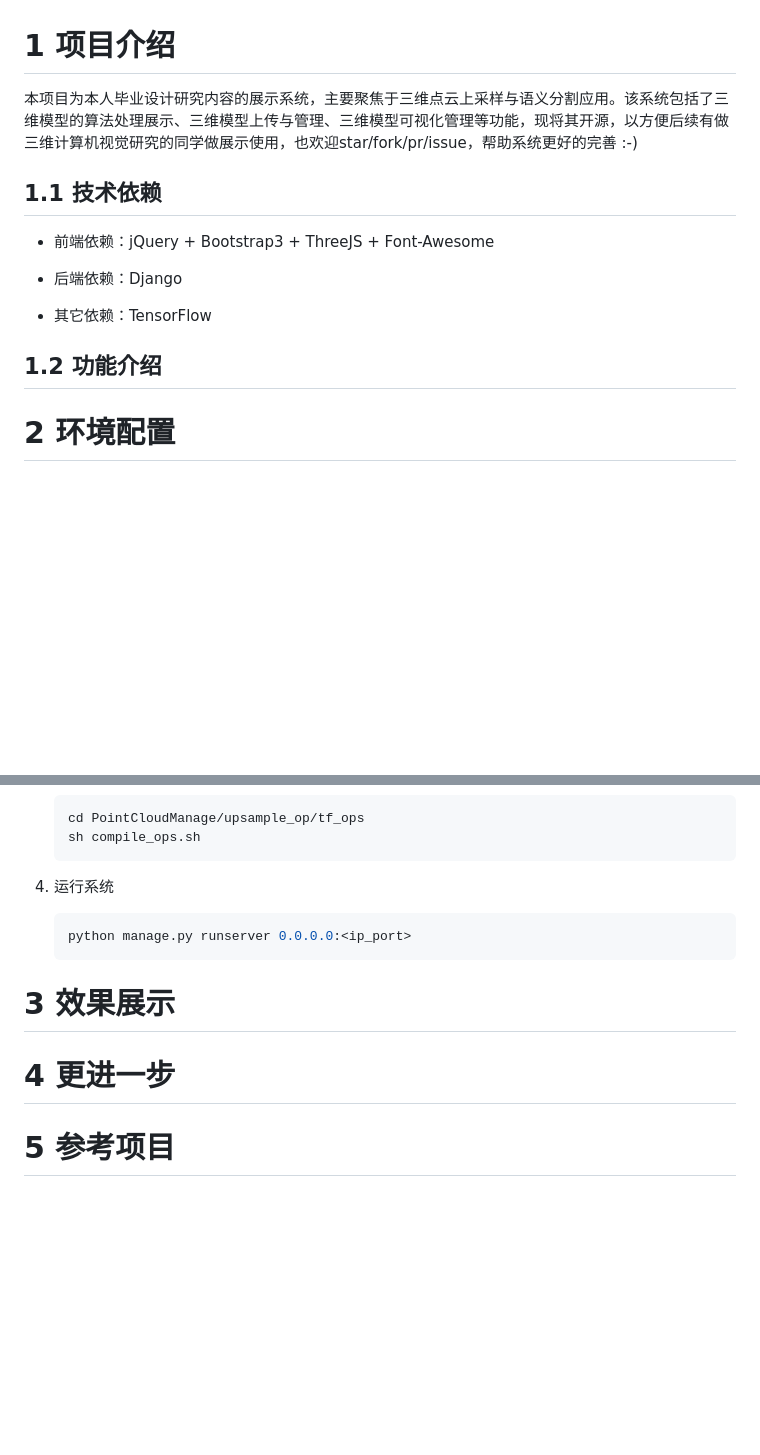
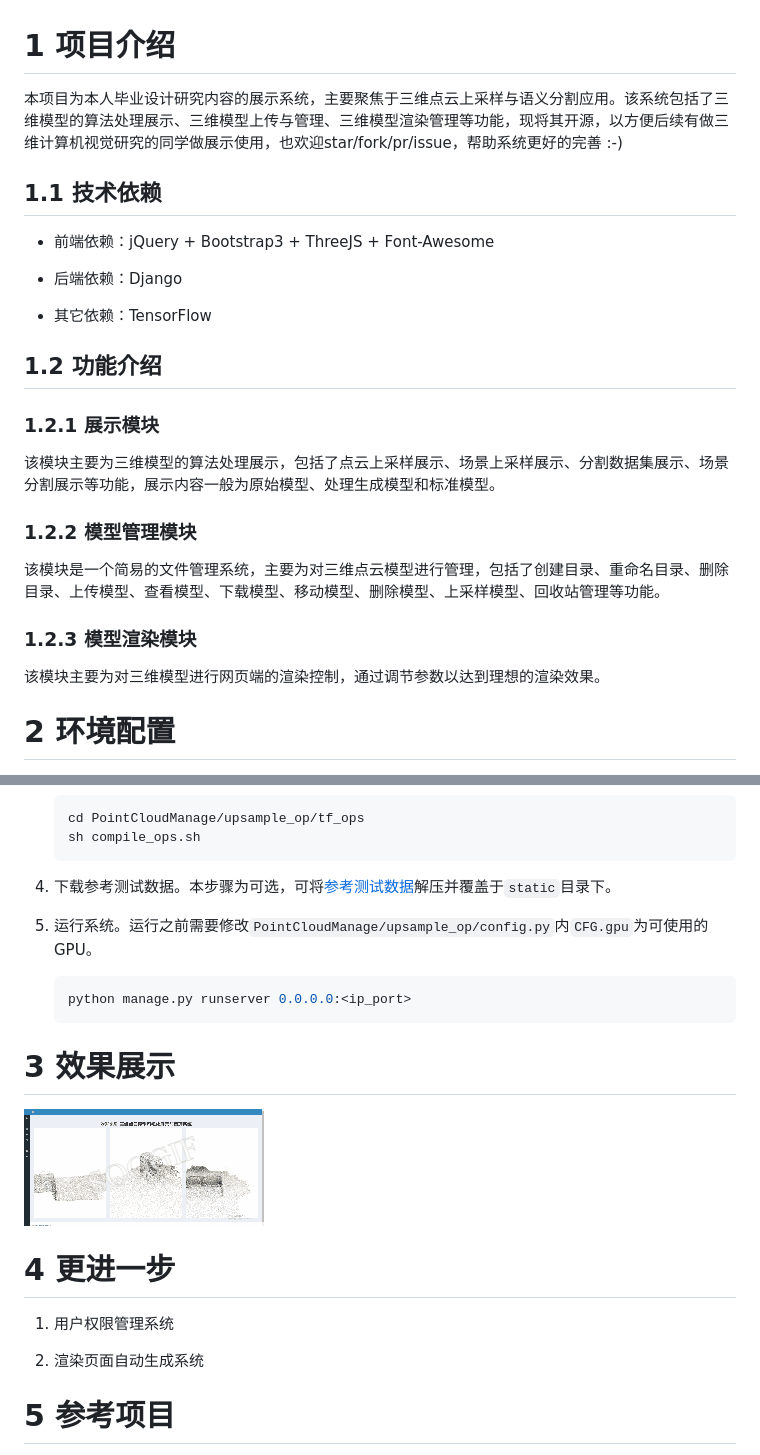
Before and after one commit to LiuXinchen1997/PCVisAPP, a Markdown page: README.md, 2 parts joined by grey strips. GitHub-like rendering; pictures changed too: resource/a.gif (added); blank space fills up the shorter version.

````diff
--- a/README.md
+++ b/README.md
@@ -1,6 +1,6 @@
 # 1 项目介绍
 
-本项目为本人毕业设计研究内容的展示系统，主要聚焦于三维点云上采样与语义分割应用。该系统包括了三维模型的算法处理展示、三维模型上传与管理、三维模型可视化管理等功能，现将其开源，以方便后续有做三维计算机视觉研究的同学做展示使用，也欢迎star/fork/pr/issue，帮助系统更好的完善 :-)
+本项目为本人毕业设计研究内容的展示系统，主要聚焦于三维点云上采样与语义分割应用。该系统包括了三维模型的算法处理展示、三维模型上传与管理、三维模型渲染管理等功能，现将其开源，以方便后续有做三维计算机视觉研究的同学做展示使用，也欢迎star/fork/pr/issue，帮助系统更好的完善 :-)
 
 ## 1.1 技术依赖
 
@@ -12,6 +12,17 @@
 
 ## 1.2 功能介绍
 
+### 1.2.1 展示模块
+
+该模块主要为三维模型的算法处理展示，包括了点云上采样展示、场景上采样展示、分割数据集展示、场景分割展示等功能，展示内容一般为原始模型、处理生成模型和标准模型。
+
+### 1.2.2 模型管理模块
+
+该模块是一个简易的文件管理系统，主要为对三维点云模型进行管理，包括了创建目录、重命名目录、删除目录、上传模型、查看模型、下载模型、移动模型、删除模型、上采样模型、回收站管理等功能。
+
+### 1.2.3 模型渲染模块
+
+该模块主要为对三维模型进行网页端的渲染控制，通过调节参数以达到理想的渲染效果。
 
 # 2 环境配置
 
@@ -35,7 +46,9 @@
     sh compile_ops.sh
     ```
 
-4. 运行系统
+4. 下载参考测试数据。本步骤为可选，可将[参考测试数据](https://drive.google.com/file/d/1hb78WSrDIp2GRBp63lhRISAsDxK-y7_o/view?usp=sharing)解压并覆盖于`static`目录下。
+
+5. 运行系统。运行之前需要修改`PointCloudManage/upsample_op/config.py`内`CFG.gpu`为可使用的GPU。
 
     ```shell
     python manage.py runserver 0.0.0.0:<ip_port>
@@ -43,9 +56,13 @@
 
 # 3 效果展示
 
+![](./resource/a.gif)
 
 # 4 更进一步
 
+1. 用户权限管理系统
+
+2. 渲染页面自动生成系统
 
 # 5 参考项目
 
````
